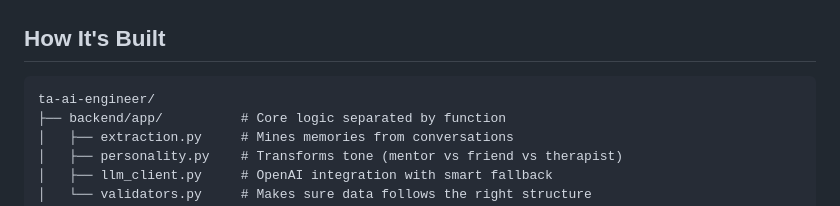
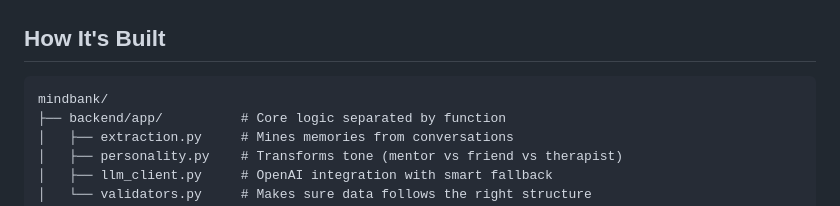
Before and after one commit to sahilnyk/mindbank, a Markdown page: README.md, the part around the change. GitHub-like rendering.

````diff
--- a/README.md
+++ b/README.md
@@ -35,7 +35,7 @@ See the difference? It actually remembers your context.
 ## How It's Built
 
 ```
-ta-ai-engineer/
+mindbank/
 ├── backend/app/          # Core logic separated by function
 │   ├── extraction.py     # Mines memories from conversations
 │   ├── personality.py    # Transforms tone (mentor vs friend vs therapist)
````
